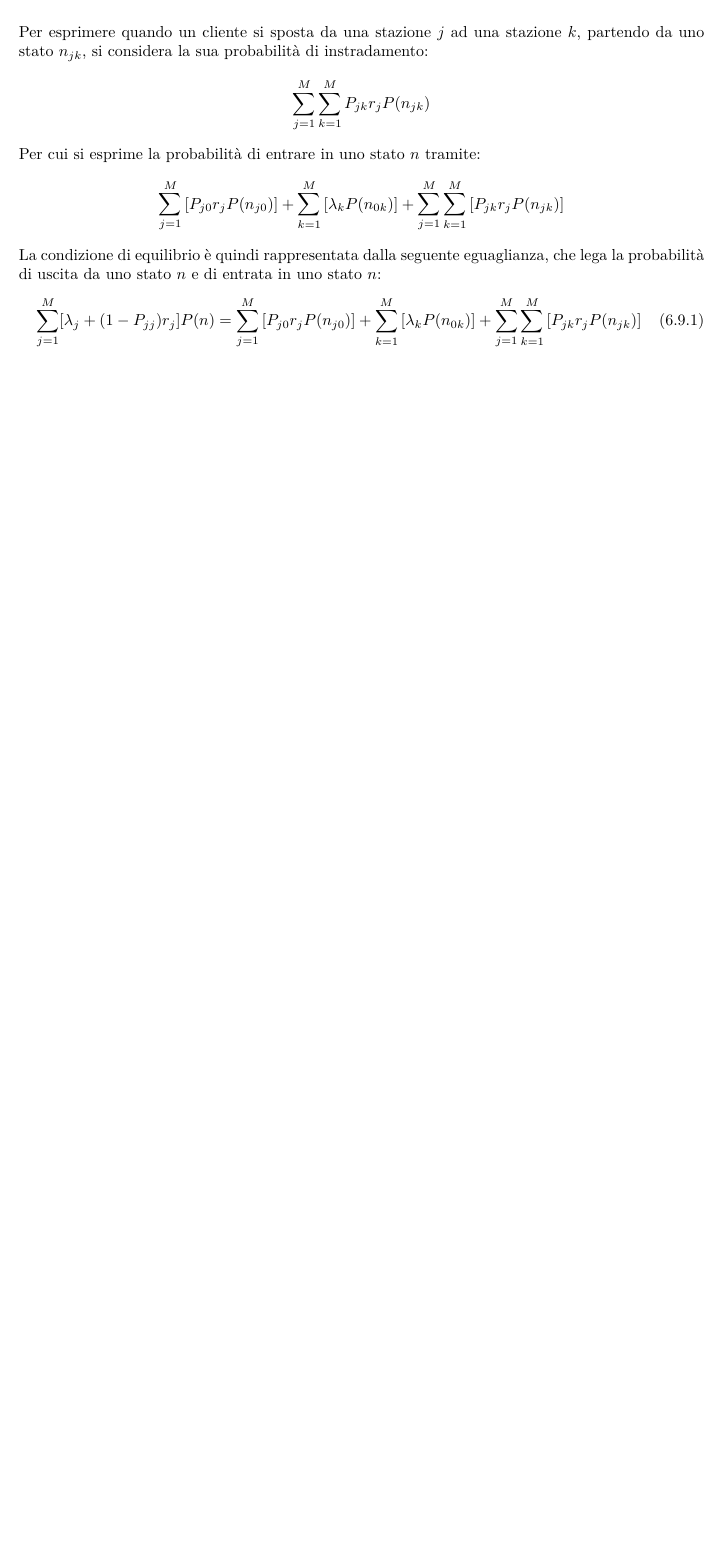
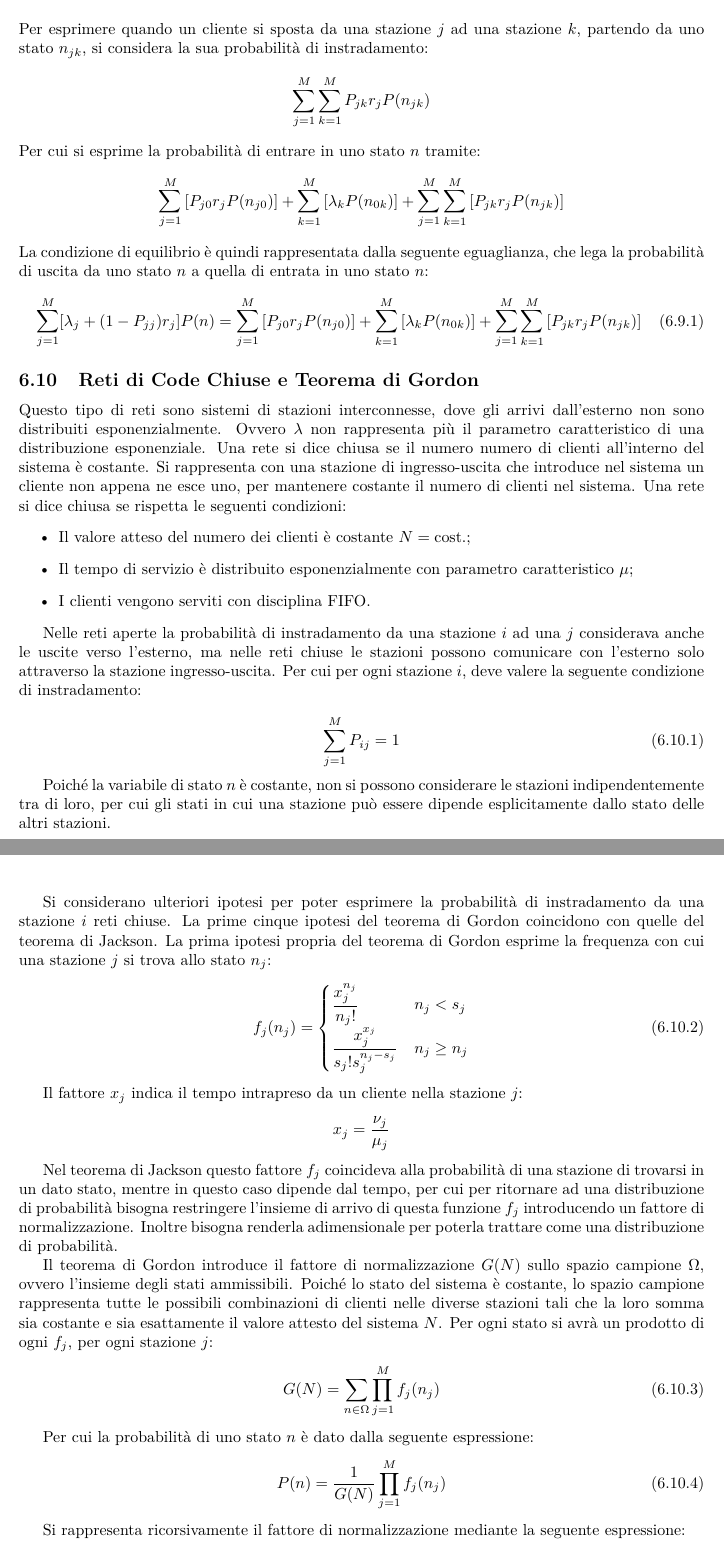
Before and after one commit to 00Darxk/Analisi-dei-Sistemi-ad-Eventi, a LaTeX document (Analisi-dei-Sistemi-ad-Eventi.tex): part of page 49 of 49 before the commit and two parts of pages 49 and 50 of 51 after it, the two joined at a grey line, cut so that both start at the same text, the shorter picture padded with empty space. Compiled offline with pdfLaTeX.

Commit message:
Add 21/12:"Reti di Code Chiuse e Teorema di Gordon"

```diff
--- a/Analisi-dei-Sistemi-ad-Eventi.tex
+++ b/Analisi-dei-Sistemi-ad-Eventi.tex
@@ -36,6 +36,7 @@
         }
 
 \renewcommand{\contentsname}{Indice}
+\newcommand{\df}{\mathrm{d}}
 
 \numberwithin{equation}{subsection}
 
@@ -2214,8 +2217,67 @@ Per cui si esprime la probabilità di entrare in uno stato $n$ tramite:
 \begin{equation*}
     \displaystyle\sum_{j=1}^M\left[P_{j0}r_jP(n_{j0})\right]+\displaystyle\sum_{k=1}^M\left[\lambda_kP(n_{0k})\right]+\sum_{j=1}^M\sum_{k=1}^M\left[P_{jk}r_jP(n_{jk})\right]
 \end{equation*}
-La condizione di equilibrio è quindi rappresentata dalla seguente eguaglianza, che lega la probabilità di uscita da uno stato $n$ e di entrata in uno stato $n$:
+La condizione di equilibrio è quindi rappresentata dalla seguente eguaglianza, che lega la probabilità di uscita da uno stato $n$ a quella di entrata in uno stato $n$:
 \begin{equation}
     \displaystyle\sum_{j=1}^M[\lambda_j+(1-P_{jj})r_j]P(n)=\sum_{j=1}^M\left[P_{j0}r_jP(n_{j0})\right]+\displaystyle\sum_{k=1}^M\left[\lambda_kP(n_{0k})\right]+\sum_{j=1}^M\sum_{k=1}^M\left[P_{jk}r_jP(n_{jk})\right]
 \end{equation}
 
+\subsection{Reti di Code Chiuse e Teorema di Gordon}
+
+Questo tipo di reti sono sistemi di stazioni interconnesse, dove gli arrivi dall'esterno non sono distribuiti esponenzialmente. Ovvero $\lambda$
+non rappresenta più il parametro caratteristico di una distribuzione esponenziale.
+Una rete si dice chiusa se il numero numero di clienti all'interno del sistema è costante. Si rappresenta con una stazione di ingresso-uscita che
+introduce nel sistema un cliente non appena ne esce uno, per mantenere costante il numero di clienti nel sistema.
+Una rete si dice chiusa se rispetta le seguenti condizioni:
+\begin{itemize}
+    \item Il valore atteso del numero dei clienti è costante $N=\mbox{cost.}$;
+    \item Il tempo di servizio è distribuito esponenzialmente con parametro caratteristico $\mu$;
+    \item I clienti vengono serviti con disciplina FIFO.
+\end{itemize}
+
+Nelle reti aperte la probabilità di instradamento da una stazione $i$ ad una $j$ considerava anche le uscite verso l'esterno, ma nelle reti chiuse
+le stazioni possono comunicare con l'esterno solo attraverso la stazione ingresso-uscita. Per cui per ogni stazione $i$, deve valere la seguente
+condizione di instradamento:
+
+\begin{equation}
+    \displaystyle\sum_{j=1}^MP_{ij}=1
+\end{equation}
+
+Poiché la variabile di stato $n$ è costante, non si possono considerare le stazioni indipendentemente tra di loro, per cui gli stati in cui una
+stazione può essere dipende esplicitamente dallo stato delle altri stazioni.
+
+Si considerano ulteriori ipotesi per poter esprimere la probabilità di instradamento da una stazione $i$ reti chiuse.
+La prime cinque ipotesi del teorema di Gordon coincidono con quelle del teorema di Jackson. La prima ipotesi propria del teorema di Gordon esprime
+la frequenza con cui una stazione $j$ si trova allo stato $n_j$:
+\begin{gather}
+    f_j(n_j)=\begin{cases}
+        \displaystyle\frac{\strut x_j^{n_j}}{\strut n_j!}&n_j<s_j\\
+        \displaystyle\frac{\strut x_j^{x_j}}{\strut s_j!s_j^{n_j-s_j}}&n_j\geq n_j
+    \end{cases}
+\end{gather}
+
+Il fattore $x_j$ indica il tempo intrapreso da un cliente nella stazione $j$:
+\begin{equation*}
+    x_j=\displaystyle\frac{\nu_j}{\mu_j}
+\end{equation*}
+
+Nel teorema di Jackson questo fattore $f_j$ coincideva alla probabilità di una stazione di trovarsi in un dato stato, mentre in questo caso dipende
+dal tempo, per cui per ritornare ad una distribuzione di probabilità bisogna restringere l'insieme di arrivo di questa funzione $f_j$ introducendo
+un fattore di normalizzazione. Inoltre bisogna renderla adimensionale per poterla trattare come una distribuzione di probabilità.
+
+Il teorema di Gordon introduce il fattore di normalizzazione $G(N)$ sullo spazio campione $\Omega$, ovvero l'insieme degli stati ammissibili. Poiché
+lo stato del sistema è costante, lo spazio campione rappresenta tutte le possibili combinazioni di clienti nelle diverse stazioni tali che la loro
+somma sia costante e sia esattamente il valore attesto del sistema $N$. Per ogni stato si avrà un prodotto di ogni $f_j$, per ogni stazione $j$:
+\begin{gather}
+    G(N)=\displaystyle\sum_{n\in\Omega}\prod_{j=1}^Mf_j(n_j)
+\end{gather}
+
+Per cui la probabilità di uno stato $n$ è dato dalla seguente espressione:
+\begin{equation}
+    P(n)=\displaystyle\frac{1}{G(N)}\prod_{j=1}^Mf_j(n_j)
+\end{equation}
+
+Si rappresenta ricorsivamente il fattore di normalizzazione mediante la seguente espressione:
+\begin{equation}
+    G(M,N)=\displaystyle\sum_{k=0}^Nf_M(k)G(M-1,N-k)
+\end{equation}
```
Also changed, not shown: Analisi-dei-Sistemi-ad-Eventi.pdf, Analisi-dei-Sistemi-ad-Eventi.tex (80 more changed lines).
